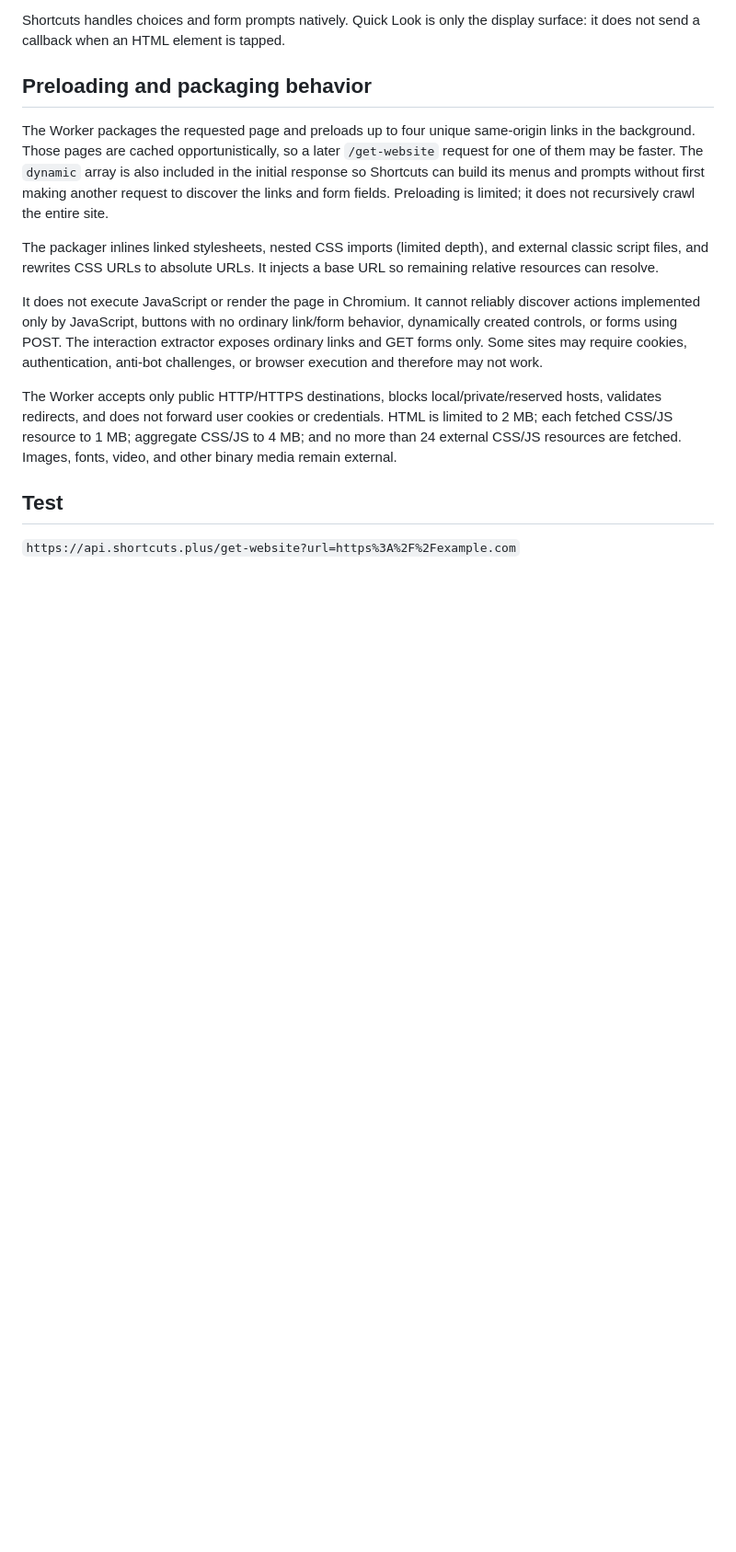
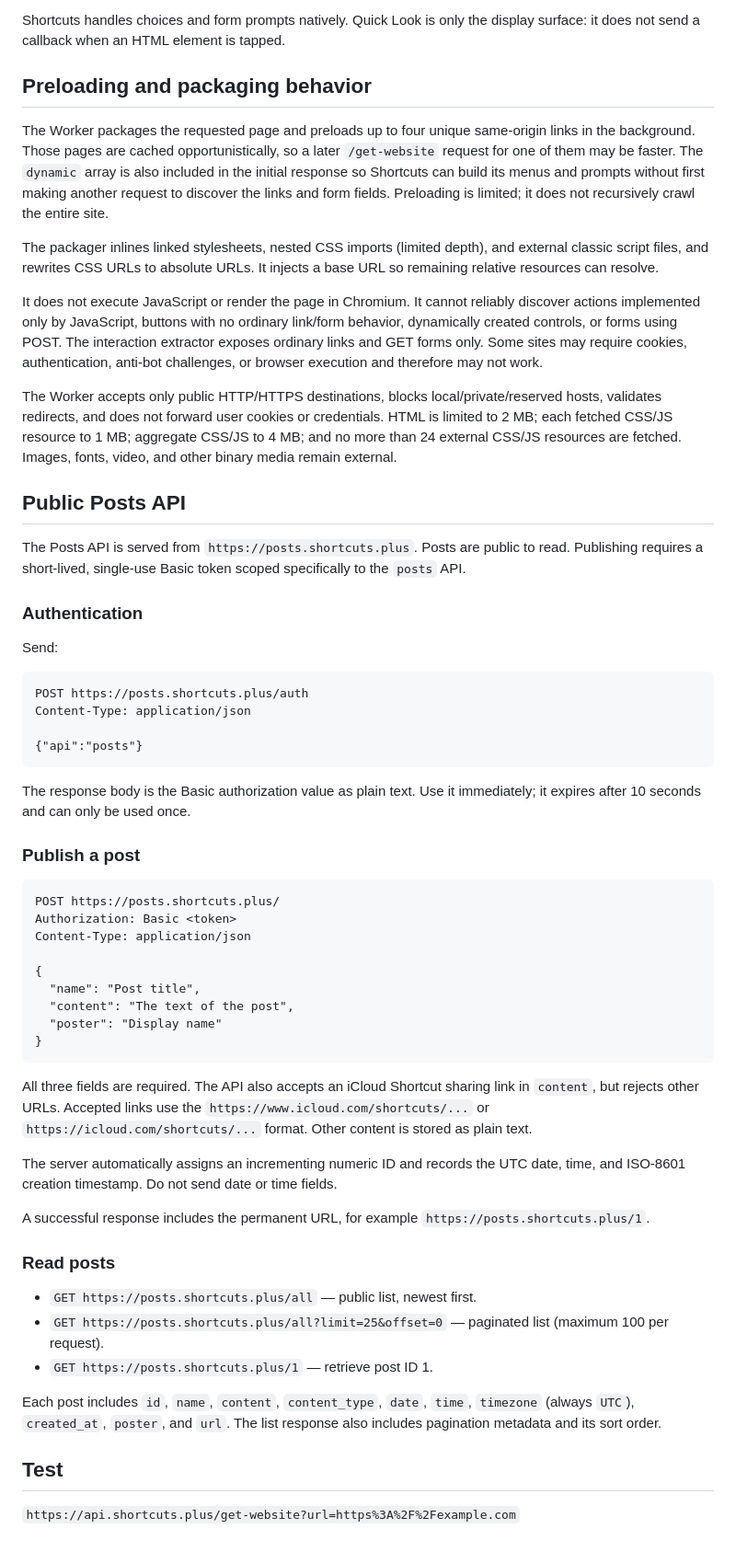
Before and after one commit to EzTheRed/shortcuts.plus, a Markdown page: get-website/README.md, the part around the change. Shown at 92% size. Drawn GitHub-style; blank space fills up the shorter version.

Commit message:
Document public Posts API

````diff
--- a/get-website/README.md
+++ b/get-website/README.md
@@ -106,6 +106,52 @@ It does not execute JavaScript or render the page in Chromium. It cannot reliabl
 
 The Worker accepts only public HTTP/HTTPS destinations, blocks local/private/reserved hosts, validates redirects, and does not forward user cookies or credentials. HTML is limited to 2 MB; each fetched CSS/JS resource to 1 MB; aggregate CSS/JS to 4 MB; and no more than 24 external CSS/JS resources are fetched. Images, fonts, video, and other binary media remain external.
 
+
+## Public Posts API
+
+The Posts API is served from `https://posts.shortcuts.plus`. Posts are public to read. Publishing requires a short-lived, single-use Basic token scoped specifically to the `posts` API.
+
+### Authentication
+
+Send:
+
+```http
+POST https://posts.shortcuts.plus/auth
+Content-Type: application/json
+
+{"api":"posts"}
+```
+
+The response body is the Basic authorization value as plain text. Use it immediately; it expires after 10 seconds and can only be used once.
+
+### Publish a post
+
+```http
+POST https://posts.shortcuts.plus/
+Authorization: Basic <token>
+Content-Type: application/json
+
+{
+  "name": "Post title",
+  "content": "The text of the post",
+  "poster": "Display name"
+}
+```
+
+All three fields are required. The API also accepts an iCloud Shortcut sharing link in `content`, but rejects other URLs. Accepted links use the `https://www.icloud.com/shortcuts/...` or `https://icloud.com/shortcuts/...` format. Other content is stored as plain text.
+
+The server automatically assigns an incrementing numeric ID and records the UTC date, time, and ISO-8601 creation timestamp. Do not send date or time fields.
+
+A successful response includes the permanent URL, for example `https://posts.shortcuts.plus/1`.
+
+### Read posts
+
+- `GET https://posts.shortcuts.plus/all` — public list, newest first.
+- `GET https://posts.shortcuts.plus/all?limit=25&offset=0` — paginated list (maximum 100 per request).
+- `GET https://posts.shortcuts.plus/1` — retrieve post ID 1.
+
+Each post includes `id`, `name`, `content`, `content_type`, `date`, `time`, `timezone` (always `UTC`), `created_at`, `poster`, and `url`. The list response also includes pagination metadata and its sort order.
+
 ## Test
 
 `https://api.shortcuts.plus/get-website?url=https%3A%2F%2Fexample.com`
````
